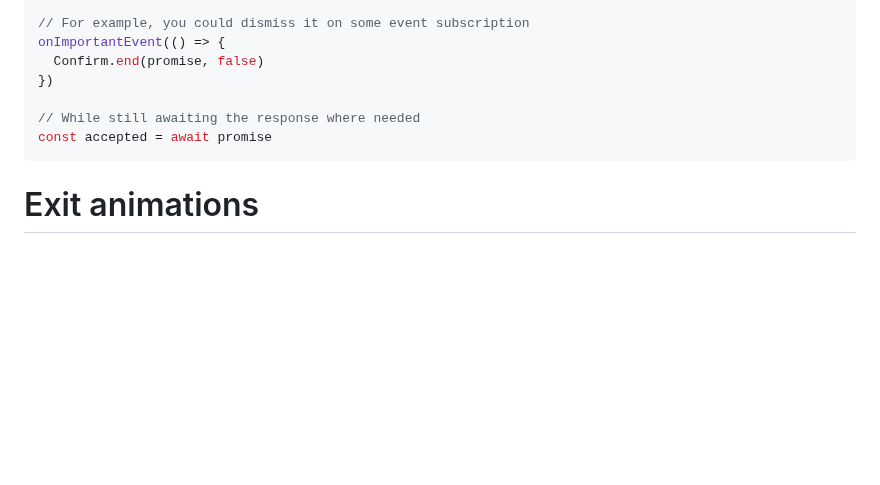
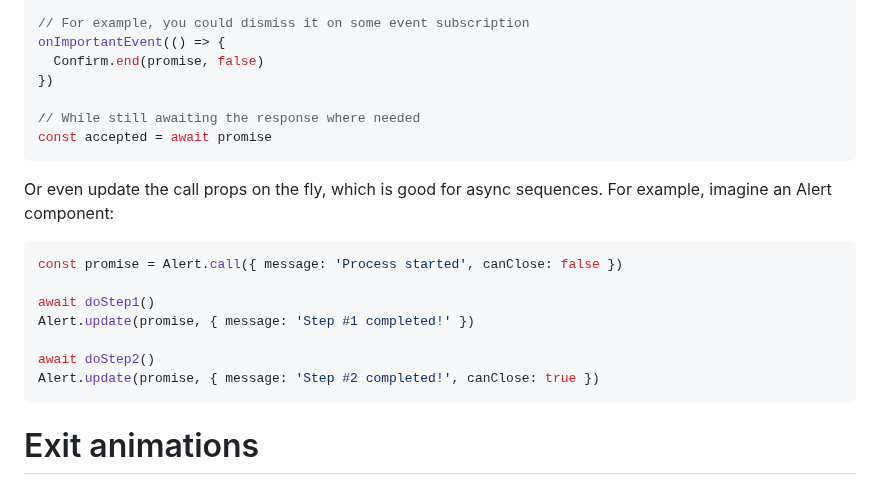
Before and after one commit to desko27/react-call, a Markdown page: README.md, the part around the change. Drawn GitHub-style; blank space fills up the shorter version.

Commit message:
Add docs for caller scope update method

````diff
--- a/README.md
+++ b/README.md
@@ -111,6 +111,18 @@ onImportantEvent(() => {
 const accepted = await promise
 ```
 
+Or even update the call props on the fly, which is good for async sequences. For example, imagine an Alert component:
+
+```tsx
+const promise = Alert.call({ message: 'Process started', canClose: false })
+
+await doStep1()
+Alert.update(promise, { message: 'Step #1 completed!' })
+
+await doStep2()
+Alert.update(promise, { message: 'Step #2 completed!', canClose: true })
+```
+
 # Exit animations
 
 To animate the exit of your component when `call.end()` is run, just pass the duration of your animation in milliseconds to createCallable as a second argument:
````
